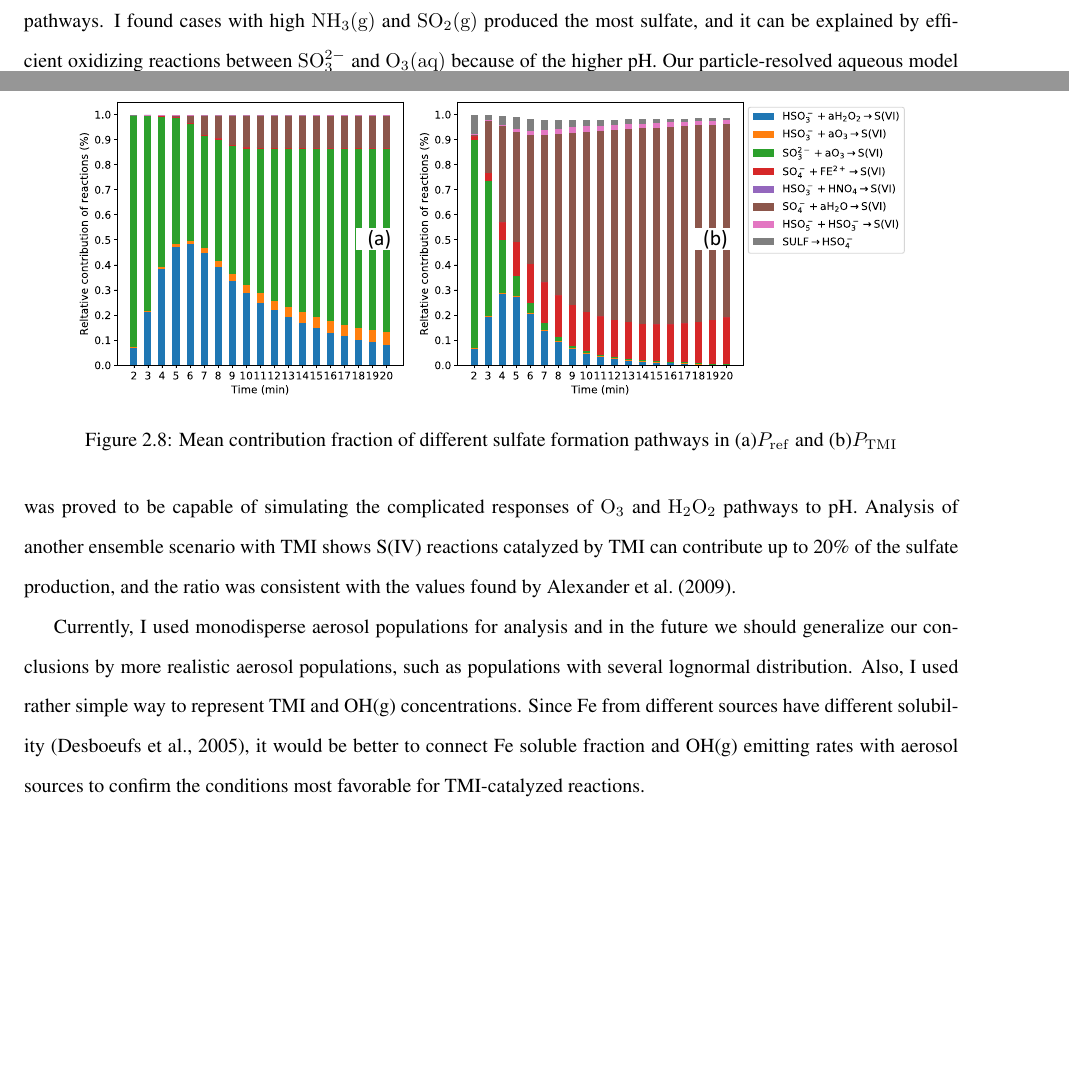
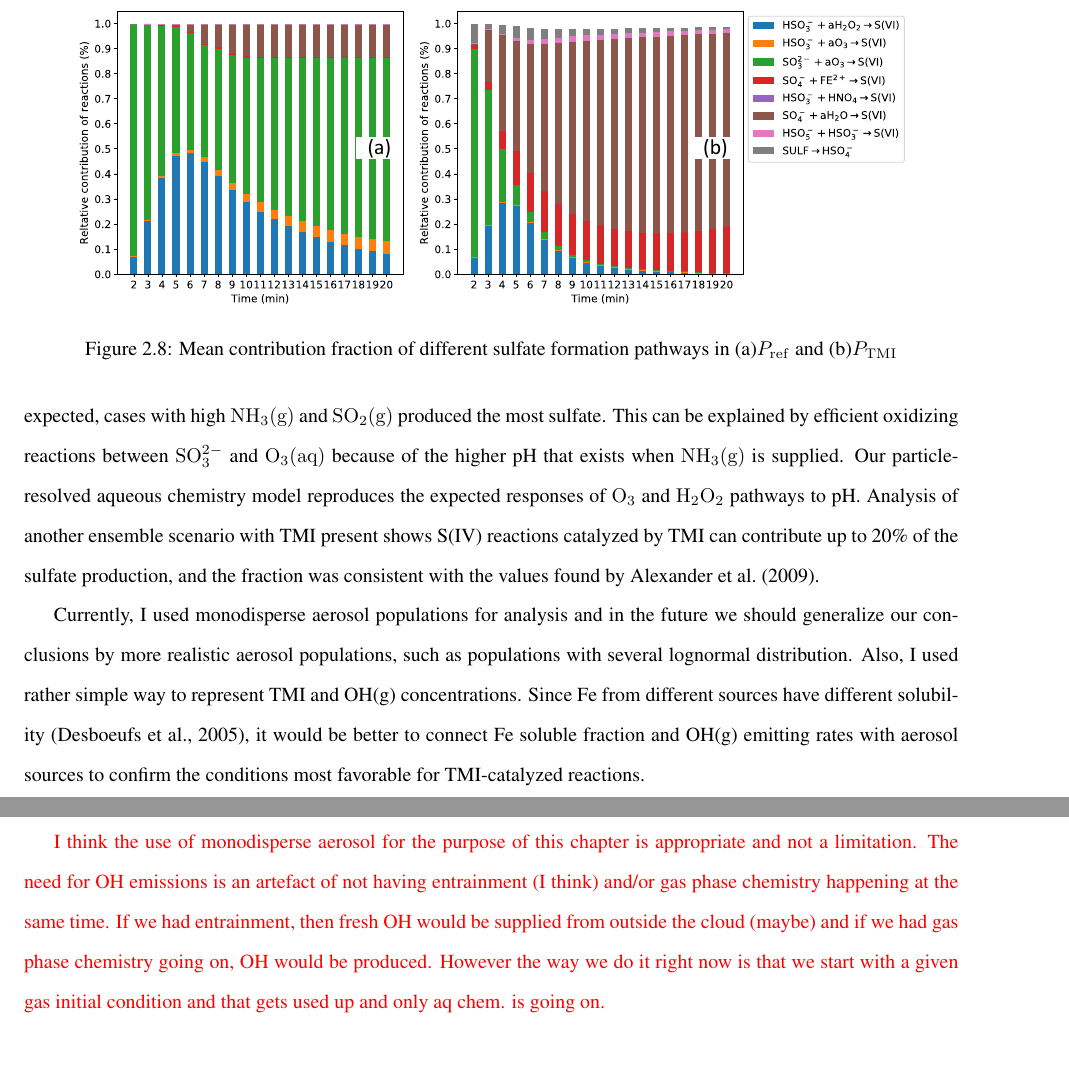
Before and after one commit to cloudyao16/PhD-thesis-docs, a LaTeX thesis (thesis_yu_chap_1_2.tex): two parts of pages 33 and 34 of 42 before the commit and two parts of pages 34 and 35 of 43 after it, joined at a grey line, cut so that both start at the same text, the shorter picture padded with empty space. Compiled offline with pdfLaTeX.

Commit message:
edits on 2.6

```diff
--- a/thesis_yu_chap_1_2.tex
+++ b/thesis_yu_chap_1_2.tex
@@ -1579,10 +1575,0 @@ I designed a reference scenario at various gas conditions to
-investigate the most efficient aqueous sulfate formation pathways.  I
-found cases with high $\rm NH_3(g)$ and $\rm SO_2(g)$ produced the
-most sulfate, and it can be explained by efficient oxidizing reactions
-between $\rm SO_3^{2-}$ and $\rm O_3(aq)$ because of the higher
-pH. Our particle-resolved aqueous model was proved to be capable of
-simulating the complicated responses of $\rm O_3$ and $\rm H_2O_2$
-pathways to pH. Analysis of another ensemble scenario with TMI shows
-S(IV) reactions catalyzed by TMI can contribute up to 20\% of the
-sulfate production, and the ratio was consistent with the values found
-by \citet{alexander2009transition}.
@@ -1589,3 +1584,13 @@ by \citet{alexander2009transition}.
+sulfate formation to varying input parameters. As expected, cases with
+high $\rm NH_3(g)$ and $\rm SO_2(g)$ produced the most sulfate. This
+can be explained by efficient oxidizing reactions between $\rm
+SO_3^{2-}$ and $\rm O_3(aq)$ because of the higher pH that exists when
+$\rm NH_3(g)$ is supplied. Our particle-resolved aqueous chemistry
+model reproduces the expected responses of $\rm O_3$ and $\rm H_2O_2$
+pathways to pH. Analysis of another ensemble scenario with TMI present
+shows S(IV) reactions catalyzed by TMI can contribute up to 20\% of
+the sulfate production, and the fraction was consistent with the
+values found by \citet{alexander2009transition}.
 
 %%%Limitations%%%
 Currently, I used monodisperse aerosol populations for analysis and in
@@ -1598,3 +1603,16 @@ connect Fe soluble fraction and OH(g) emitting rates with aerosol
 sources to confirm the conditions most favorable for TMI-catalyzed
 reactions.
 
+\textcolor{red}{I think the use of monodisperse aerosol for the
+  purpose of this chapter is appropriate and not a limitation.  The
+  need for OH emissions is an artefact of not having entrainment (I
+  think) and/or gas phase chemistry happening at the same time. If we
+  had entrainment, then fresh OH would be supplied from outside the
+  cloud (maybe) and if we had gas phase chemistry going on, OH would
+  be produced. However the way we do it right now is that we start
+  with a given gas initial condition and that gets used up and only aq
+  chem. is going on.}
+
+
+  \backmatter \renewcommand{\bibname}{References}
+  \bibliographystyle{copernicus} \bibliography{thesis_ref}
```
Also changed, not shown: thesis_yu_chap_1_2.tex (33 more changed lines).
